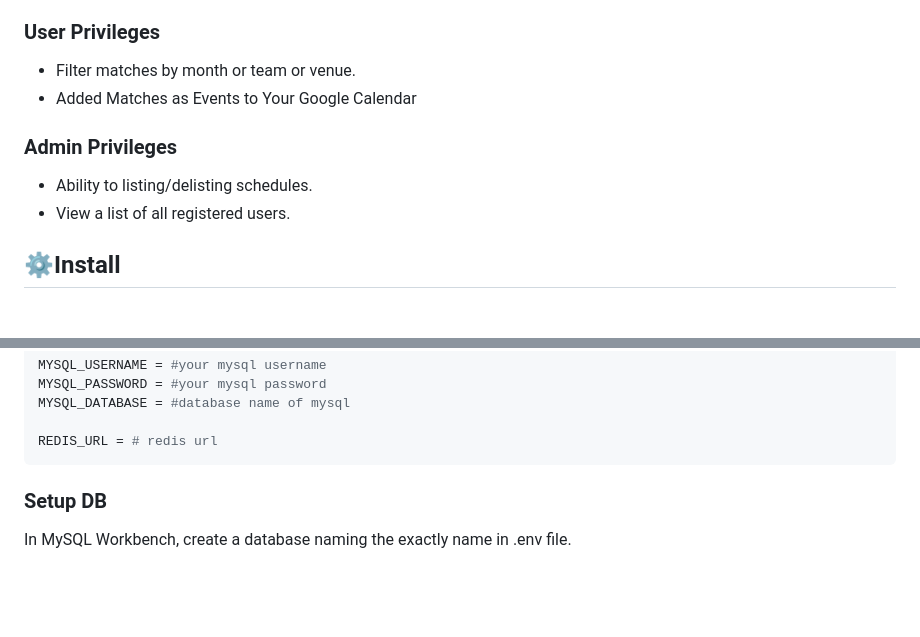
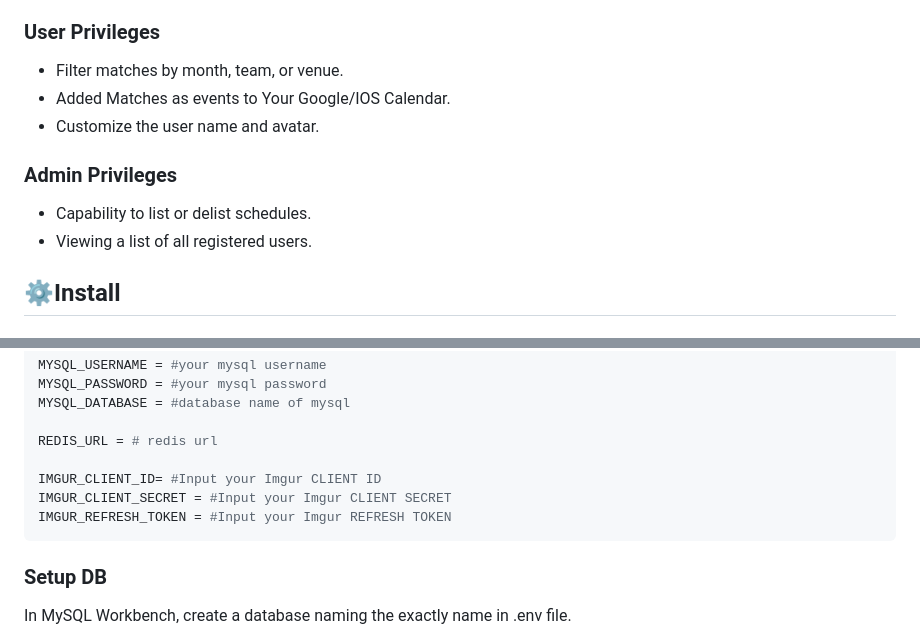
Before and after one commit to Gincoolwant/plusleague, a Markdown page: README.md, 2 parts joined by grey strips. GitHub-like rendering; blank space fills up the shorter version.

Commit message:
doc: add imgur related content

````diff
--- a/README.md
+++ b/README.md
@@ -56,11 +56,12 @@ Once authorized, the selected match will be added to your personal Google Calend
 + Passport.js implementation for login authentication.
 + Supporting JWT authentication.
 ### User Privileges
-+ Filter matches by month or team or venue.
-+ Added Matches as Events to Your Google Calendar
++ Filter matches by month, team, or venue.
++ Added Matches as events to Your Google/IOS Calendar.
++ Customize the user name and avatar.
 ### Admin Privileges
-+ Ability to listing/delisting schedules.
-+ View a list of all registered users.
++ Capability to list or delist schedules.
++ Viewing a list of all registered users.
 
 ## ⚙️Install
 ### 1. Quick start - Docker compose
@@ -105,6 +106,10 @@ MYSQL_PASSWORD = #your mysql password
 MYSQL_DATABASE = #database name of mysql
 
 REDIS_URL = # redis url
+
+IMGUR_CLIENT_ID= #Input your Imgur CLIENT ID
+IMGUR_CLIENT_SECRET = #Input your Imgur CLIENT SECRET
+IMGUR_REFRESH_TOKEN = #Input your Imgur REFRESH TOKEN
 ```
 
 ### Setup DB
````
